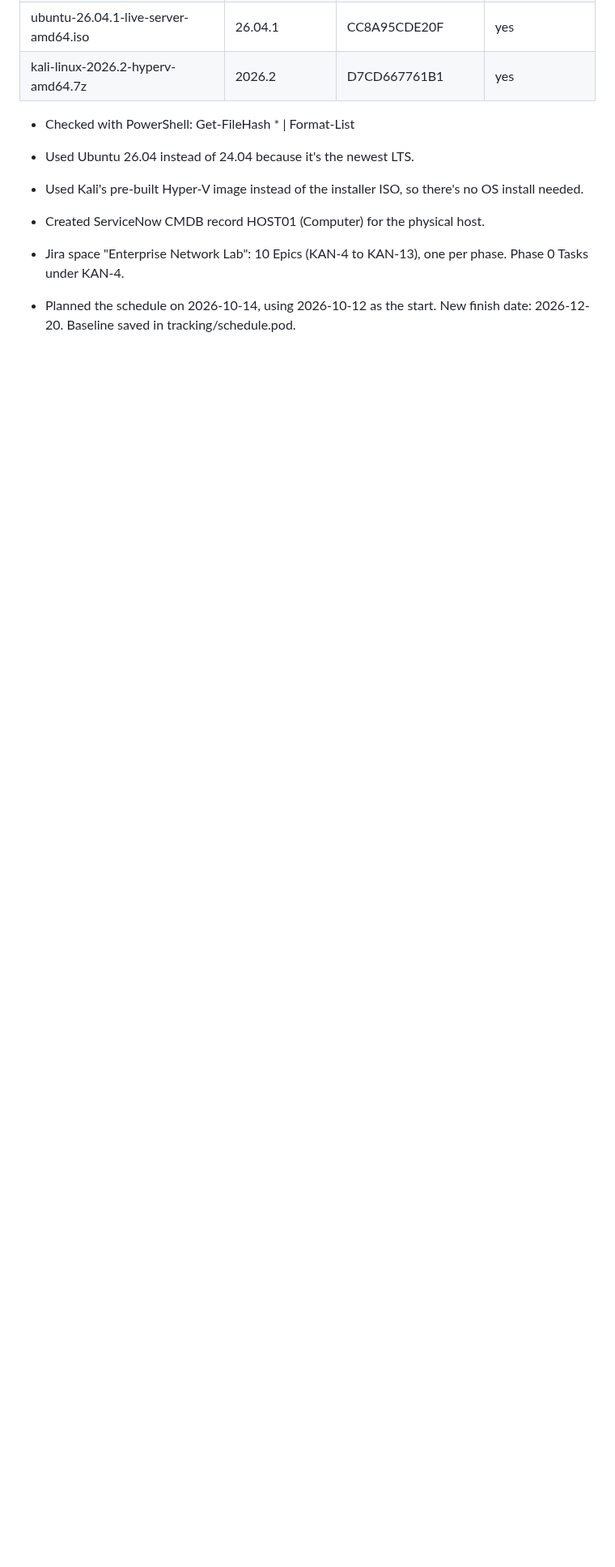
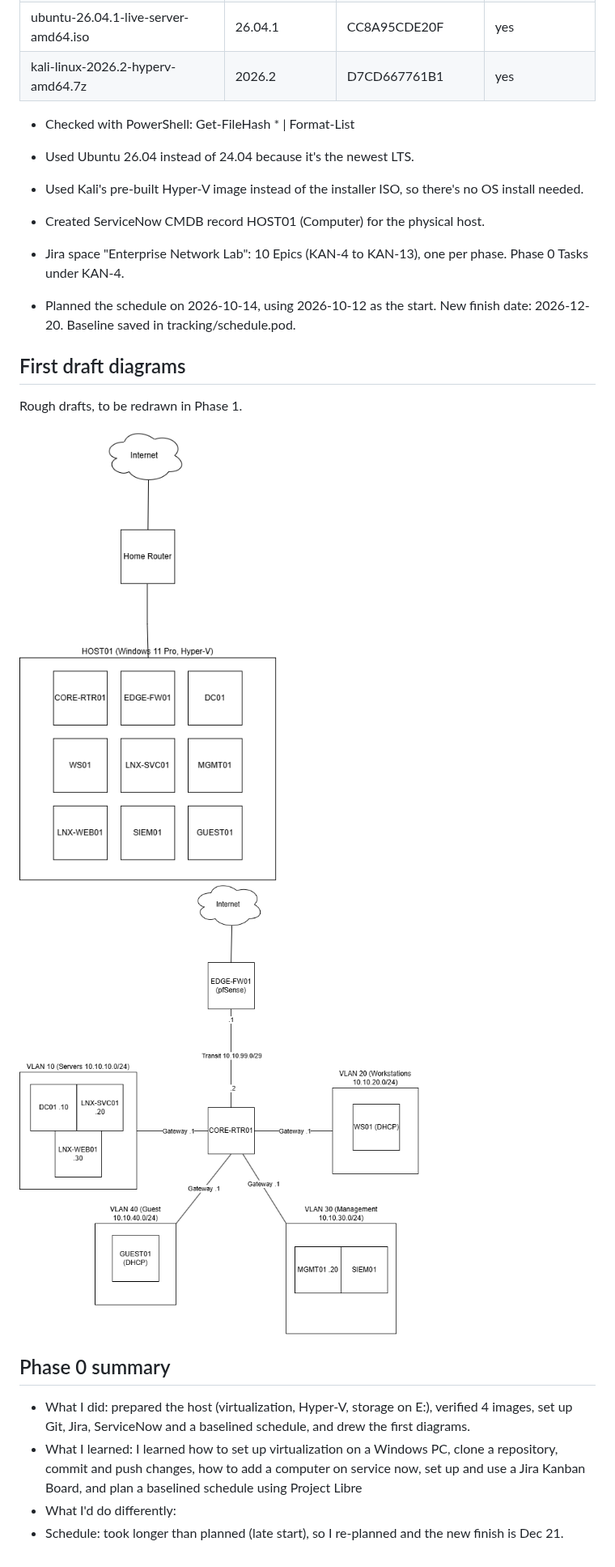
Before and after one commit to eesaali02/enterprise-homelab, a Markdown page: phases/00-setup/README.md, the part around the change. Shown at 81% size. GitHub-like rendering; pictures changed too: docs/diagrams/logical.png (added), docs/diagrams/physical.png (added); blank space fills up the shorter version.

Commit message:
Phase 0: add draft diagrams and phase summary

```diff
--- a/phases/00-setup/README.md
+++ b/phases/00-setup/README.md
@@ -46,3 +46,16 @@ Stored in E:\HomeLab\ISOs (not in Git, too big).
 * Jira space "Enterprise Network Lab": 10 Epics (KAN-4 to KAN-13), one per phase. Phase 0 Tasks under KAN-4.
 
 * Planned the schedule on 2026-10-14, using 2026-10-12 as the start. New finish date: 2026-12-20. Baseline saved in tracking/schedule.pod.
+
+## First draft diagrams
+Rough drafts, to be redrawn in Phase 1.
+
+![Physical](../../docs/diagrams/physical.png)
+![Logical](../../docs/diagrams/logical.png)
+
+## Phase 0 summary
+- What I did: prepared the host (virtualization, Hyper-V, storage on E:), verified 4 images,
+  set up Git, Jira, ServiceNow and a baselined schedule, and drew the first diagrams.
+- What I learned: I learned how to set up virtualization on a Windows PC, clone a repository, commit and push changes, how to add a computer on service now, set up and use a Jira Kanban Board, and plan a baselined schedule using Project Libre
+- What I'd do differently:
+- Schedule: took longer than planned (late start), so I re-planned and the new finish is Dec 21.
```
Also changed, not shown: 3 other files.
